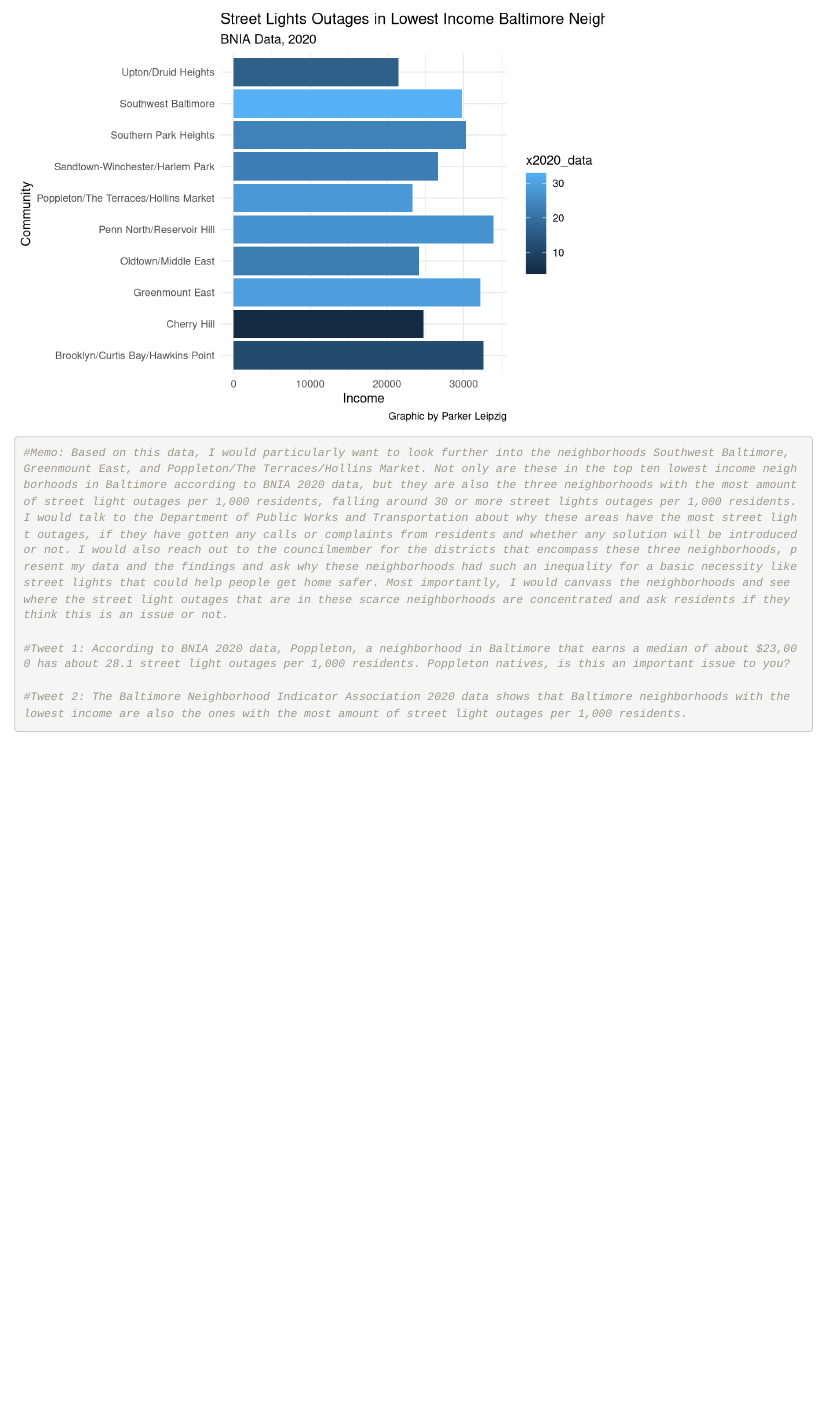
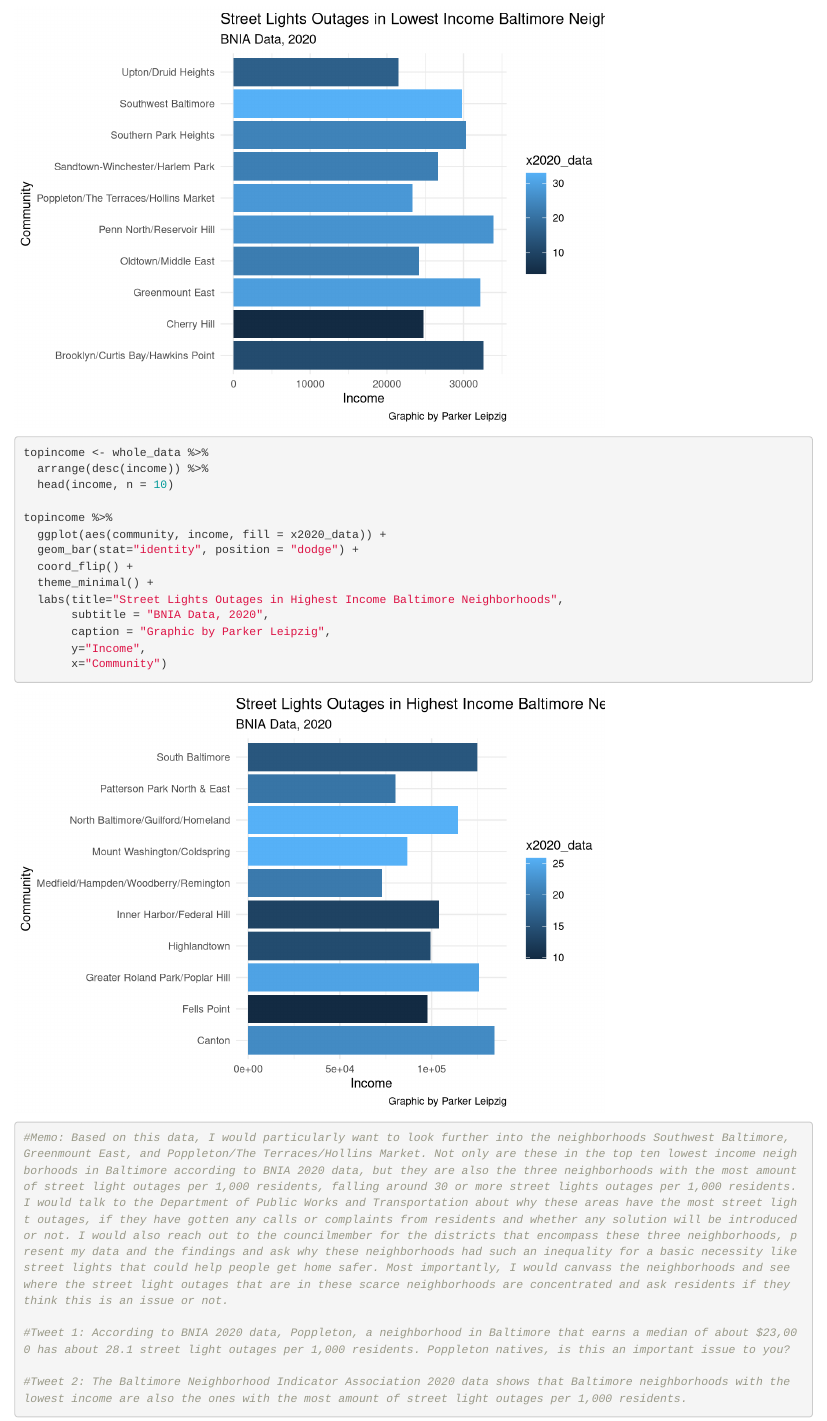
Before and after one commit to parkerleipzig/data_class_fall_2022, an R Markdown document (mydata/Parker Revised.Rmd): the page in a window 1100 px wide, from 2470 px down. Rendered offline with R 4.5, knitr and Pandoc, with nearby package versions; column names are cleaned by a stand-in for the janitor package.

Commit message:
Update Parker Revised.Rmd

````diff
--- a/mydata/Parker Revised.Rmd
+++ b/mydata/Parker Revised.Rmd
@@ -48,6 +48,20 @@ whole_data10 %>%
        y="Income",
        x="Community")
 
+topincome <- whole_data %>%
+  arrange(desc(income)) %>%
+  head(income, n = 10)
+
+topincome %>%
+  ggplot(aes(community, income, fill = x2020_data)) +
+  geom_bar(stat="identity", position = "dodge") +
+  coord_flip() +
+  theme_minimal() +
+  labs(title="Street Lights Outages in Highest Income Baltimore Neighborhoods",
+       subtitle = "BNIA Data, 2020",
+       caption = "Graphic by Parker Leipzig",
+       y="Income",
+       x="Community")
 ```
 
 ```{r}
````
